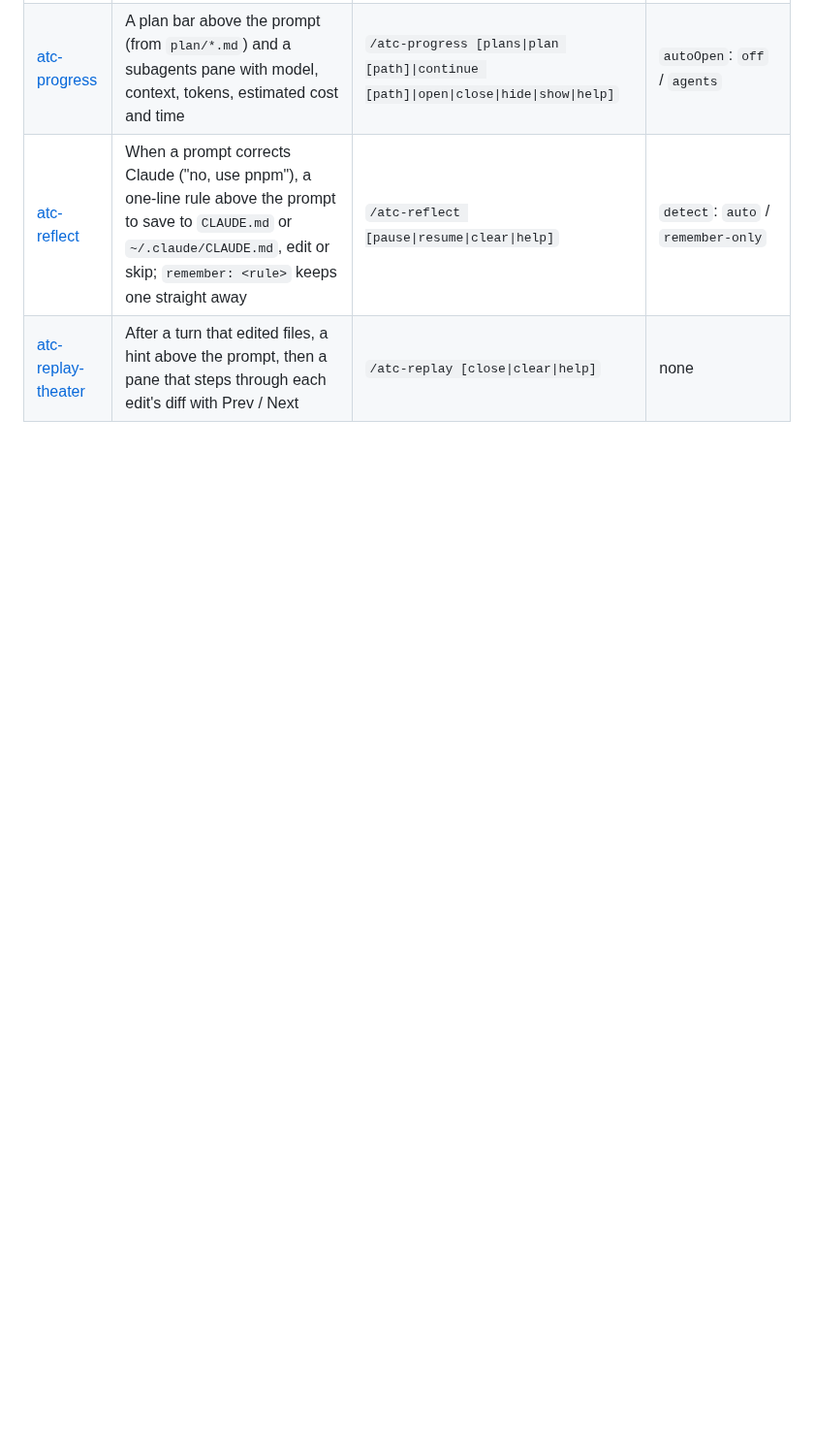
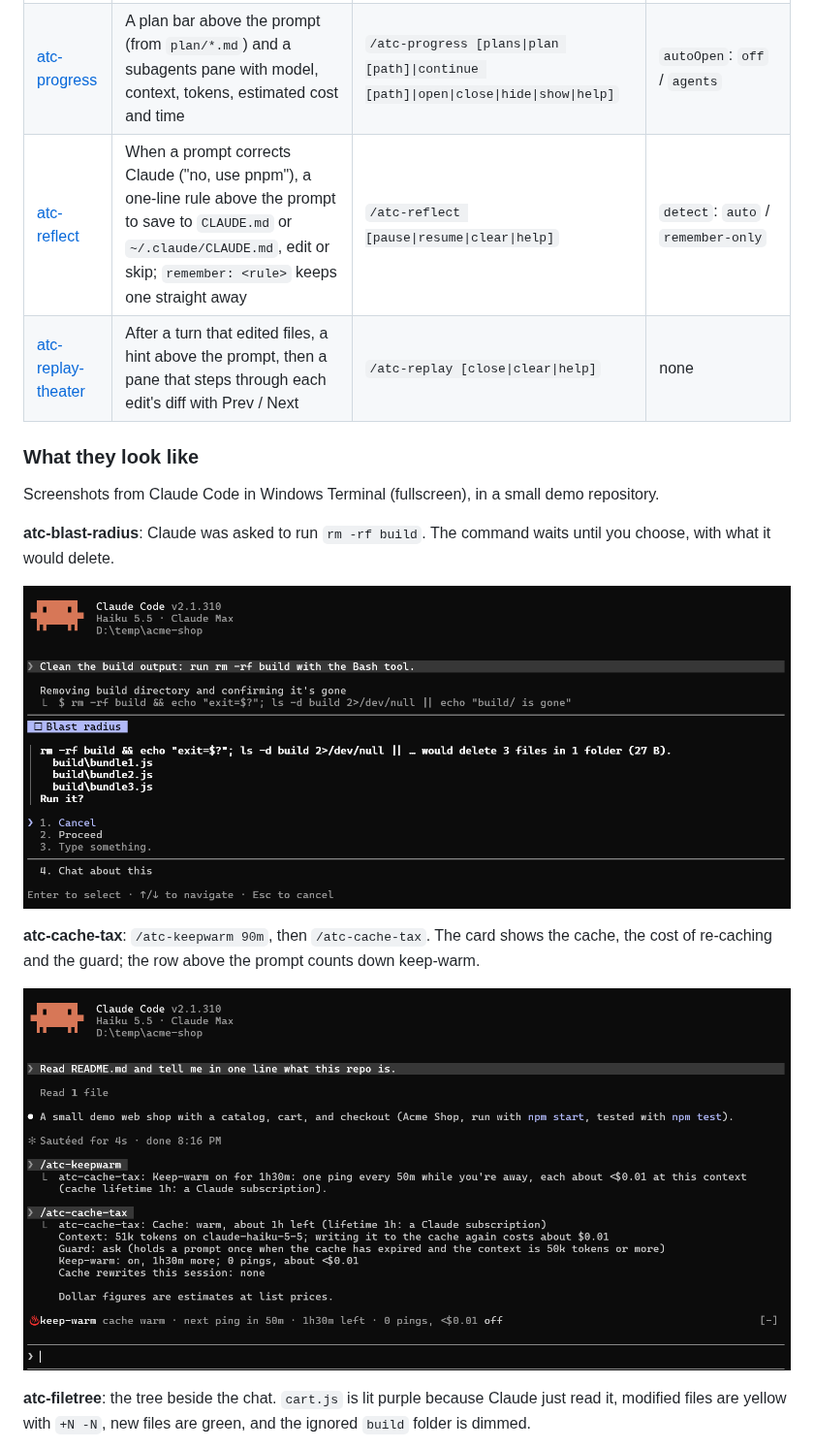
Before and after one commit to atc-net/atc-agentic-toolkit, a Markdown page: README.md, the part around one of its changes. Shown at 97% size. GitHub-like rendering; pictures changed too: docs/images/mods/atc-blast-radius.png (added), docs/images/mods/atc-cache-tax.png (added); blank space fills up the shorter version.

```diff
--- a/README.md
+++ b/README.md
@@ -152,3 +152,18 @@ Mods are plugins that change Claude Code itself while it runs. They can add a ba
 | [atc-progress](plugins/atc-progress/) | A plan bar above the prompt (from `plan/*.md`) and a subagents pane with model, context, tokens, estimated cost and time | `/atc-progress [plans\|plan [path]\|continue [path]\|open\|close\|hide\|show\|help]` | `autoOpen`: `off` / `agents` |
 | [atc-reflect](plugins/atc-reflect/) | When a prompt corrects Claude ("no, use pnpm"), a one-line rule above the prompt to save to `CLAUDE.md` or `~/.claude/CLAUDE.md`, edit or skip; `remember: <rule>` keeps one straight away | `/atc-reflect [pause\|resume\|clear\|help]` | `detect`: `auto` / `remember-only` |
 | [atc-replay-theater](plugins/atc-replay-theater/) | After a turn that edited files, a hint above the prompt, then a pane that steps through each edit's diff with Prev / Next | `/atc-replay [close\|clear\|help]` | none |
+
+### What they look like
+
+Screenshots from Claude Code in Windows Terminal (fullscreen), in a small demo repository.
+
+**atc-blast-radius**: Claude was asked to run `rm -rf build`. The command waits until you choose, with what it would delete.
+
+![atc-blast-radius holding rm -rf build, listing the three files it would delete, with Cancel selected and Proceed below](docs/images/mods/atc-blast-radius.png)
+
+**atc-cache-tax**: `/atc-keepwarm 90m`, then `/atc-cache-tax`. The card shows the cache, the cost of re-caching and the guard; the row above the prompt counts down keep-warm.
+
+![atc-cache-tax card with the cache warm, the context size and re-caching cost, the guard and keep-warm, and the keep-warm row above the prompt](docs/images/mods/atc-cache-tax.png)
+
+**atc-filetree**: the tree beside the chat. `cart.js` is lit purple because Claude just read it, modified files are yellow with `+N -N`, new files are green, and the ignored `build` folder is dimmed.
+
```
Also changed, not shown: other parts of README.md (+13 -0 lines), docs/images/mods/atc-filetree.png (added), docs/images/mods/atc-progress.png (added), docs/images/mods/atc-reflect.png (added), docs/images/mods/atc-replay-theater.png (added).
